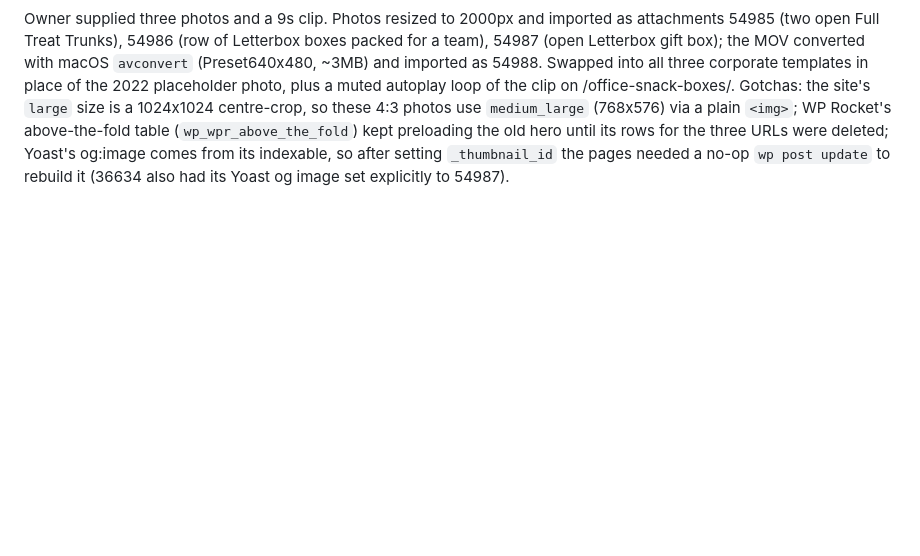
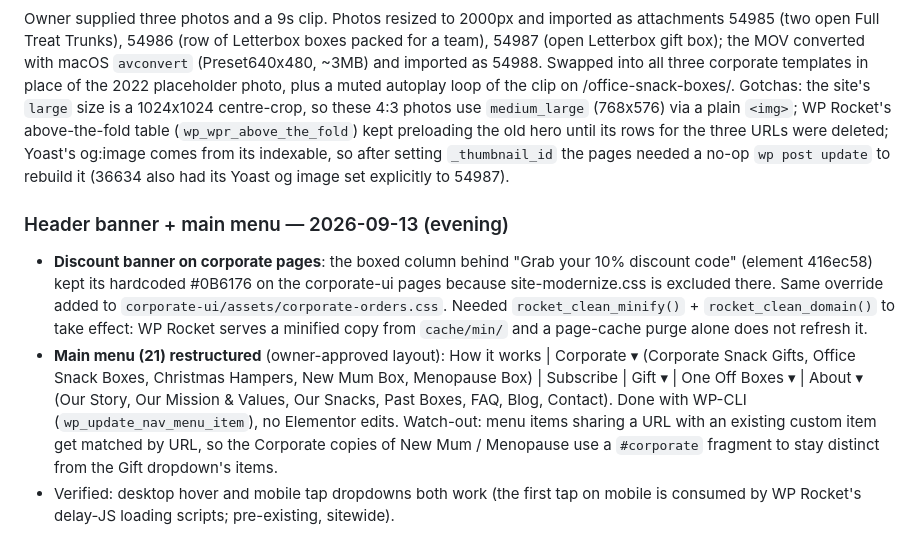
Before and after one commit to abhi2013/treat-trunk, a Markdown page: docs/deployment.md, the part around the change. Rendered like a GitHub page; blank space fills up the shorter version.

Commit message:
Docs: banner fix and main-menu restructure record (2026-09-13)
Co-Authored-By: Claude Fable 5.1 <noreply@anthropic.com>
Claude-Session: https://claude.ai/code/session_014ZaXb5ejrY9WrKnbQERF4Q

```diff
--- a/docs/deployment.md
+++ b/docs/deployment.md
@@ -181,3 +181,24 @@ until its rows for the three URLs were deleted; Yoast's og:image comes from
 its indexable, so after setting `_thumbnail_id` the pages needed a no-op
 `wp post update` to rebuild it (36634 also had its Yoast og image set
 explicitly to 54987).
+
+### Header banner + main menu — 2026-09-13 (evening)
+
+- **Discount banner on corporate pages**: the boxed column behind "Grab your
+  10% discount code" (element 416ec58) kept its hardcoded #0B6176 on the
+  corporate-ui pages because site-modernize.css is excluded there. Same
+  override added to `corporate-ui/assets/corporate-orders.css`. Needed
+  `rocket_clean_minify()` + `rocket_clean_domain()` to take effect: WP Rocket
+  serves a minified copy from `cache/min/` and a page-cache purge alone does
+  not refresh it.
+- **Main menu (21) restructured** (owner-approved layout): How it works |
+  Corporate ▾ (Corporate Snack Gifts, Office Snack Boxes, Christmas Hampers,
+  New Mum Box, Menopause Box) | Subscribe | Gift ▾ | One Off Boxes ▾ | About ▾
+  (Our Story, Our Mission & Values, Our Snacks, Past Boxes, FAQ, Blog,
+  Contact). Done with WP-CLI (`wp_update_nav_menu_item`), no Elementor edits.
+  Watch-out: menu items sharing a URL with an existing custom item get
+  matched by URL, so the Corporate copies of New Mum / Menopause use a
+  `#corporate` fragment to stay distinct from the Gift dropdown's items.
+- Verified: desktop hover and mobile tap dropdowns both work (the first tap
+  on mobile is consumed by WP Rocket's delay-JS loading scripts; pre-existing,
+  sitewide).
```
